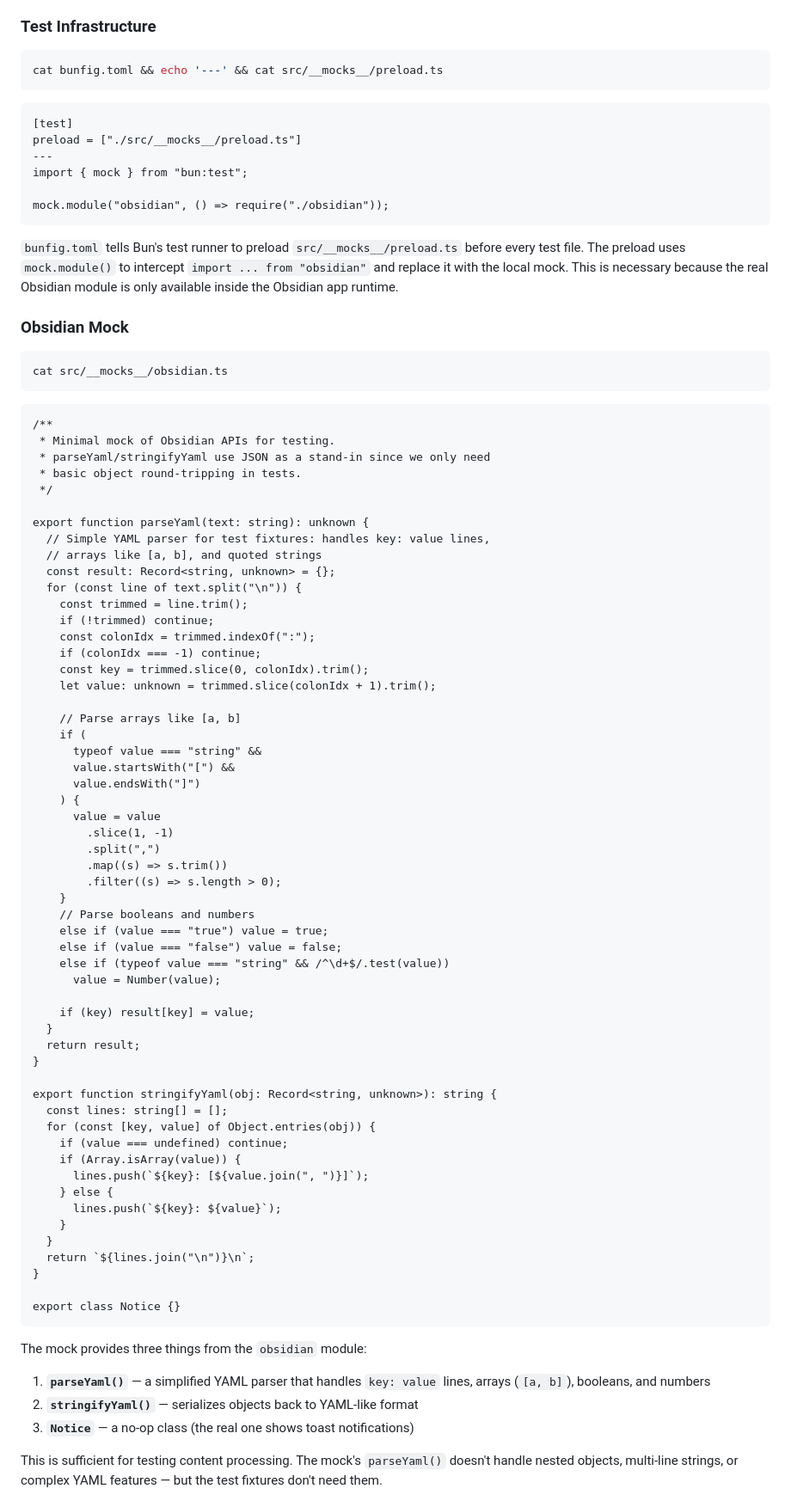
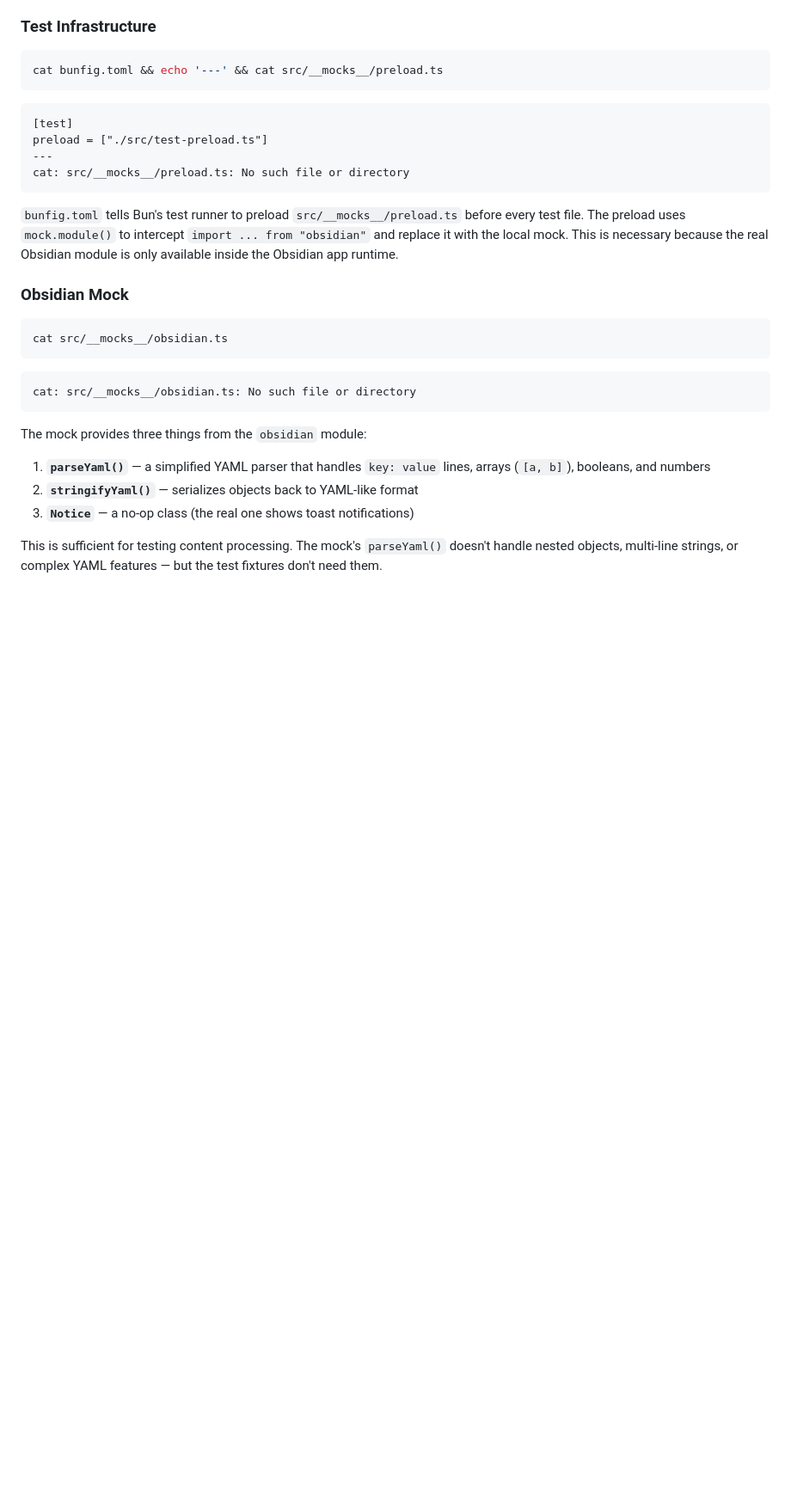
Before and after one commit to philoserf/obsidian-publisher, a Markdown page: walkthrough.md, the part around one of its changes. Shown at 86% size. Drawn GitHub-style; blank space fills up the shorter version.

Commit message:
docs: regenerate walkthrough
Co-Authored-By: Claude Opus 4.6 <noreply@anthropic.com>

````diff
--- a/walkthrough.md
+++ b/walkthrough.md
@@ -1544,11 +1515,9 @@ cat bunfig.toml && echo '---' && cat src/__mocks__/preload.ts
 
 ```output
 [test]
-preload = ["./src/__mocks__/preload.ts"]
+preload = ["./src/test-preload.ts"]
 ---
-import { mock } from "bun:test";
-
-mock.module("obsidian", () => require("./obsidian"));
+cat: src/__mocks__/preload.ts: No such file or directory
 ```
 
 `bunfig.toml` tells Bun's test runner to preload `src/__mocks__/preload.ts` before every test file. The preload uses `mock.module()` to intercept `import ... from "obsidian"` and replace it with the local mock. This is necessary because the real Obsidian module is only available inside the Obsidian app runtime.
@@ -1560,61 +1529,7 @@ cat src/__mocks__/obsidian.ts
 ```
 
 ```output
-/**
- * Minimal mock of Obsidian APIs for testing.
- * parseYaml/stringifyYaml use JSON as a stand-in since we only need
- * basic object round-tripping in tests.
- */
-
-export function parseYaml(text: string): unknown {
-  // Simple YAML parser for test fixtures: handles key: value lines,
-  // arrays like [a, b], and quoted strings
-  const result: Record<string, unknown> = {};
-  for (const line of text.split("\n")) {
-    const trimmed = line.trim();
-    if (!trimmed) continue;
-    const colonIdx = trimmed.indexOf(":");
-    if (colonIdx === -1) continue;
-    const key = trimmed.slice(0, colonIdx).trim();
-    let value: unknown = trimmed.slice(colonIdx + 1).trim();
-
-    // Parse arrays like [a, b]
-    if (
-      typeof value === "string" &&
-      value.startsWith("[") &&
-      value.endsWith("]")
-    ) {
-      value = value
-        .slice(1, -1)
-        .split(",")
-        .map((s) => s.trim())
-        .filter((s) => s.length > 0);
-    }
-    // Parse booleans and numbers
-    else if (value === "true") value = true;
-    else if (value === "false") value = false;
-    else if (typeof value === "string" && /^\d+$/.test(value))
-      value = Number(value);
-
-    if (key) result[key] = value;
-  }
-  return result;
-}
-
-export function stringifyYaml(obj: Record<string, unknown>): string {
-  const lines: string[] = [];
-  for (const [key, value] of Object.entries(obj)) {
-    if (value === undefined) continue;
-    if (Array.isArray(value)) {
-      lines.push(`${key}: [${value.join(", ")}]`);
-    } else {
-      lines.push(`${key}: ${value}`);
-    }
-  }
-  return `${lines.join("\n")}\n`;
-}
-
-export class Notice {}
+cat: src/__mocks__/obsidian.ts: No such file or directory
 ```
 
 The mock provides three things from the `obsidian` module:
````
Also changed, not shown: other parts of walkthrough.md (+12 -41 lines).
